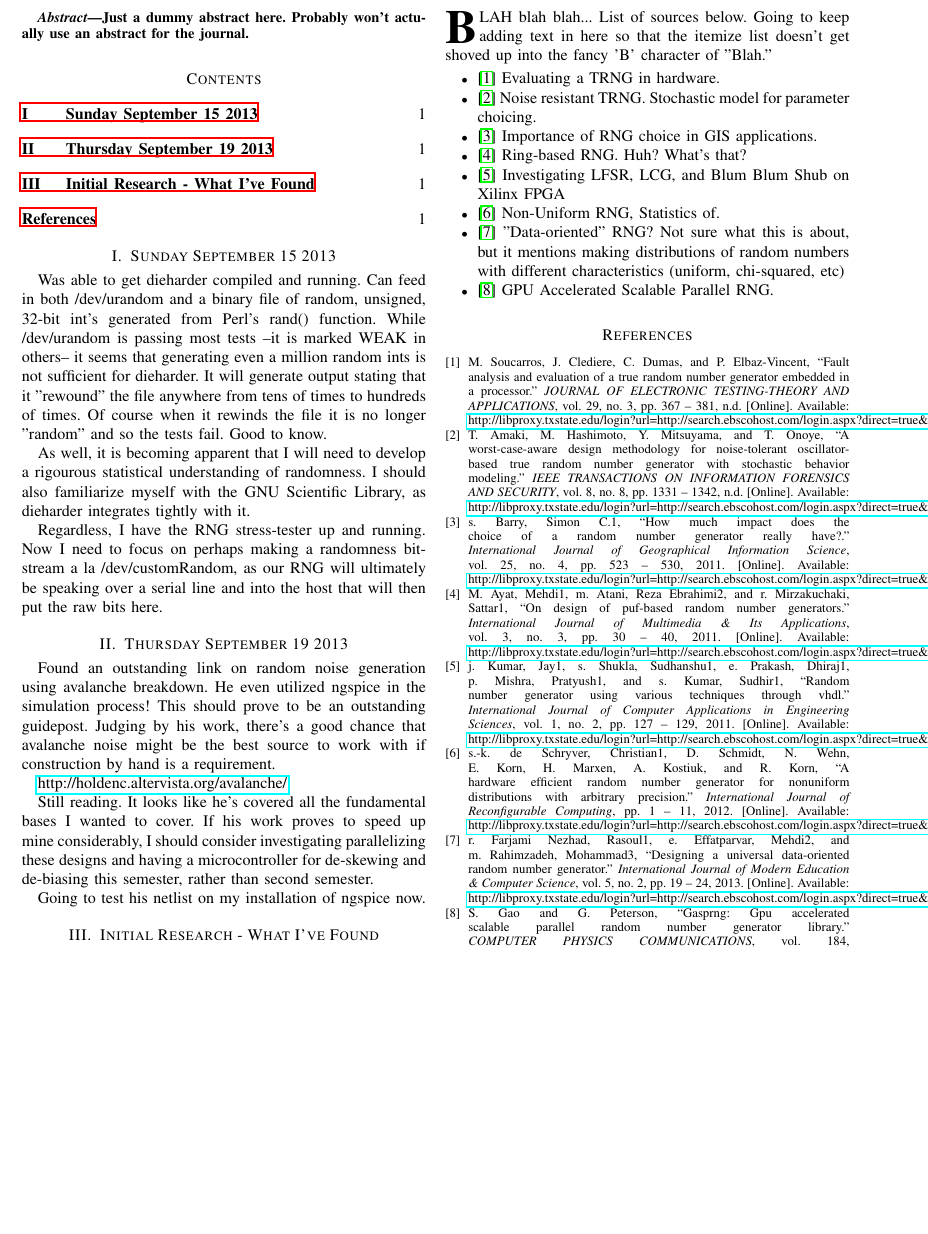
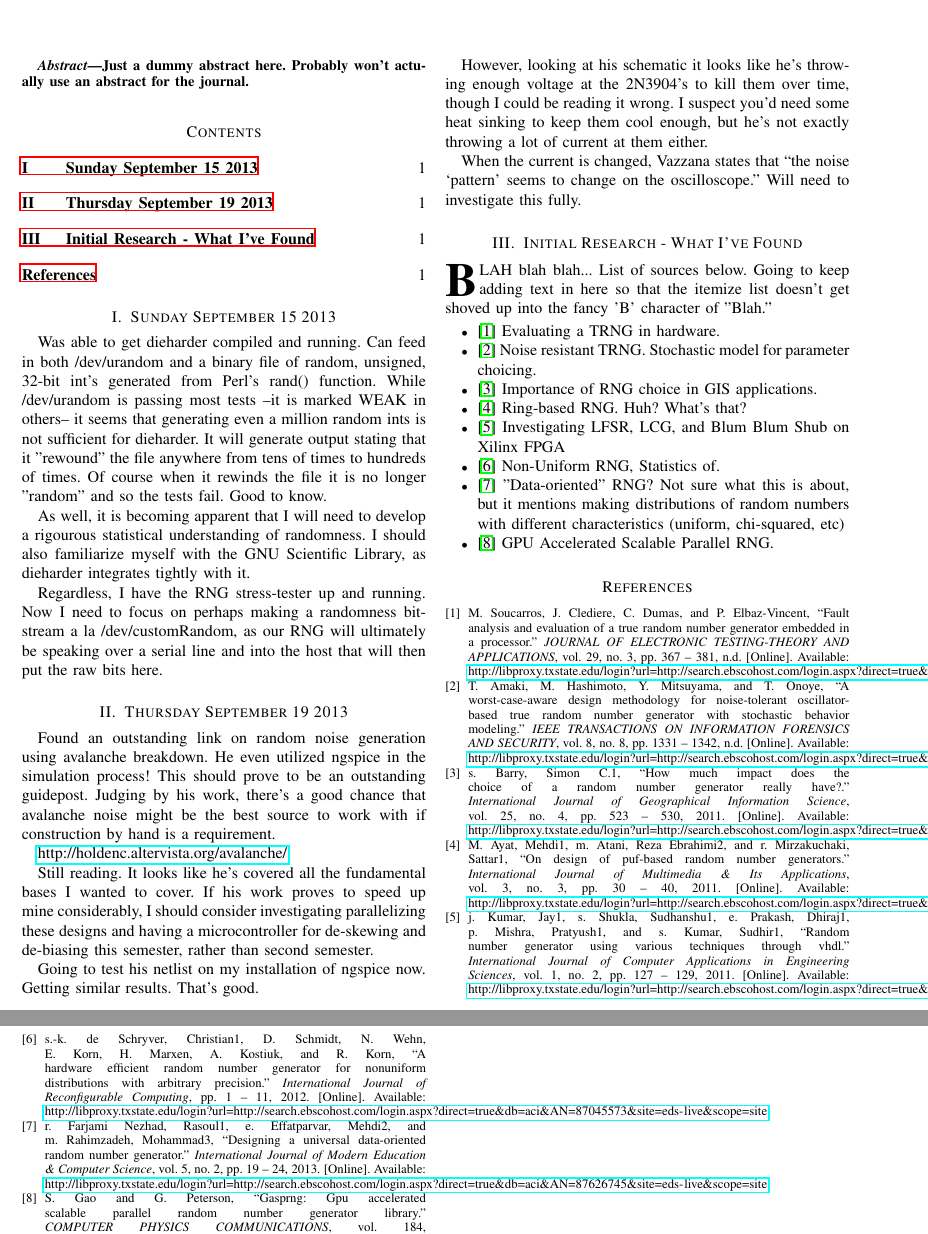
Before and after one commit to aspensmonster-school/ee4390-senior-design-i, a LaTeX paper (research/Research-Log.tex): part of page 1 of 2 before the commit and two parts of pages 1 and 2 of 2 after it, the two joined at a grey line, cut at the place of the change, the shorter picture padded with empty space. Compiled offline with LaTeX, dvips and Ghostscript.

Commit message:
Vazzana states that changing the current on the 2N3904 seems to change the noise pattern on the scope. Will need to investigate.

```diff
--- a/research/Research-Log.tex
+++ b/research/Research-Log.tex
@@ -96,7 +96,16 @@ consider investigating parallelizing these designs and having a
 microcontroller for de-skewing and de-biasing this semester, rather than
 second semester.
 
-Going to test his netlist on my installation of ngspice now.
+Going to test his netlist on my installation of ngspice now. Getting similar
+results. That's good.
+
+However, looking at his schematic it looks like he's throwing enough voltage
+at the 2N3904's to kill them over time, though I could be reading it wrong. I
+suspect you'd need some heat sinking to keep them cool enough, but he's not
+exactly throwing a lot of current at them either.
+
+When the current is changed, Vazzana states that ``the noise `pattern' seems to
+change on the oscilloscope.'' Will need to investigate this fully.
 
 \section{Initial Research - What I've Found}
 
```
